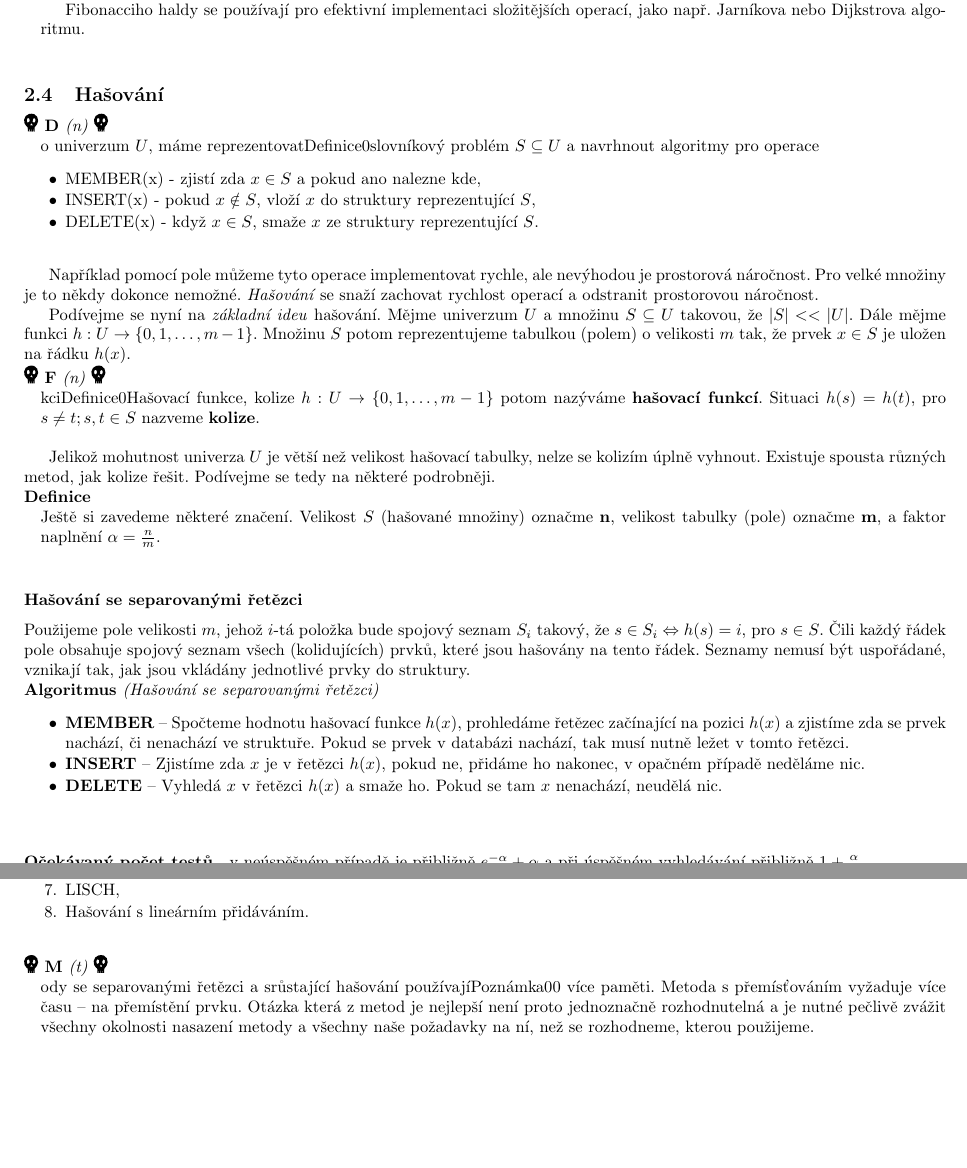
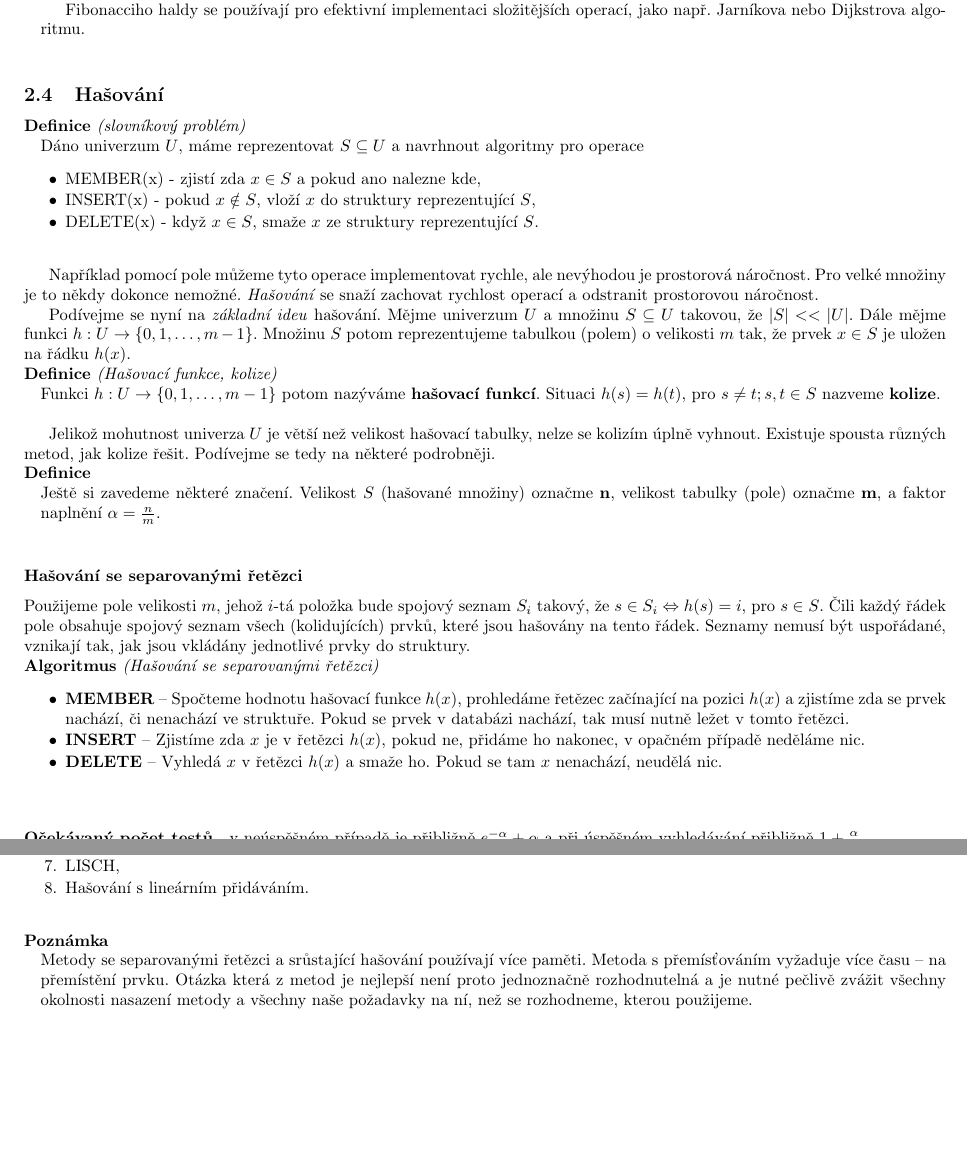
Before and after one commit to agentydragon/mff-statnice, a LaTeX document (bc/Sprava_pocitacovych_systemu_2.tex, which reads bc/informatika/algoritmy_a_ds/Hasovani.OPS.tex): two parts of pages 7 and 9 of 25, joined at a grey line, cut so that both start at the same text. Compiled offline with pdfLaTeX; the source files are stored in an older character set and shown here as Unicode.

Commit message:
oprava chyb udelany autokonverzi

```diff
--- a/bc/informatika/algoritmy_a_ds/Hasovani.OPS.tex
+++ b/bc/informatika/algoritmy_a_ds/Hasovani.OPS.tex
@@ -2,7 +2,7 @@
 
 \subsection{Hašování}
 
-\begin{e} Dáno univerzum $U$, máme reprezentovat{Definice}{0}{slovníkový problém}
+\begin{e}{Definice}{0}{slovníkový problém} Dáno univerzum $U$, máme reprezentovat
 $S \subseteq U$ a navrhnout algoritmy pro operace
 \begin{pitemize}
 \item MEMBER(x) - zjistí zda $x \in S$ a pokud ano nalezne kde,
@@ -21,7 +21,7 @@
 $h:U\rightarrow\{0,1,\dots,m-1\}$. Množinu $S$ potom reprezentujeme tabulkou
 (polem) o velikosti $m$ tak, že prvek $x \in S$ je uložen na řádku $h(x)$.
 
-\begin{e} Funkci{Definice}{0}{Hašovací funkce, kolize}
+\begin{e}{Definice}{0}{Hašovací funkce, kolize} Funkci
 $h:U\rightarrow\{0,1,\dots,m-1\}$ potom nazýváme \textbf{hašovací funkcí}.
 Situaci $h(s)=h(t)$, pro $s \neq t; s,t \in S$  nazveme \textbf{kolize}.
 \end{e}
@@ -240,7 +240,7 @@
 \end{penumerate}
 \end{obecne}
 
-\begin{e} Metody se separovanými řetězci a srůstající hašování používají{Poznámka}{0}{0}
+\begin{e}{Poznámka}{0}{0} Metody se separovanými řetězci a srůstající hašování používají
 více paměti. Metoda s přemísťováním vyžaduje více času -- na přemístění prvku.
 Otázka která z metod je nejlepší není proto jednoznačně rozhodnutelná a je nutné
 pečlivě zvážit všechny okolnosti nasazení metody a všechny naše požadavky na ní,
```
